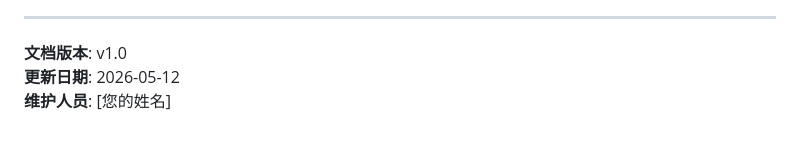
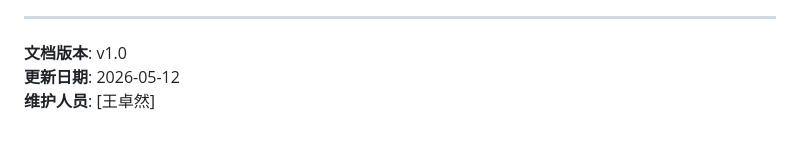
Before and after one commit to zhuoranw981-design/Raspberry-car, a Markdown page: 项目文件文档.md, the part around the change. GitHub-like rendering.

```diff
--- a/项目文件文档.md
+++ b/项目文件文档.md
@@ -1647,4 +1647,4 @@ sudo journalctl -u car-cloud -f
 
 **文档版本**: v1.0
 **更新日期**: 2026-05-12
-**维护人员**: [您的姓名]
+**维护人员**: [王卓然]
```
